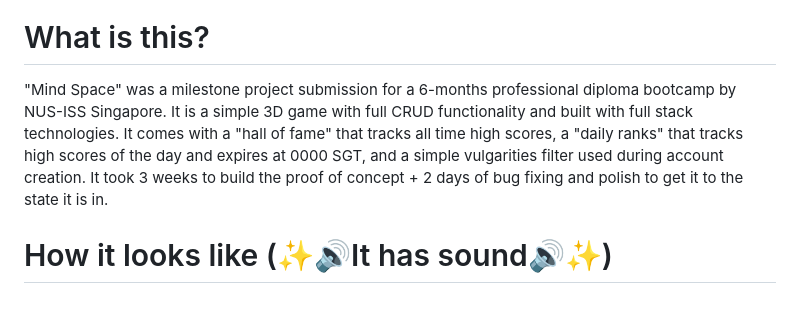
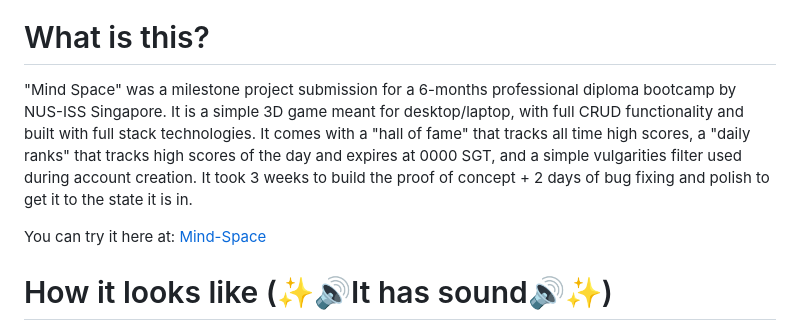
Before and after one commit to icecreampoop/Mind-Space, a Markdown page: README.md, the part around the change. GitHub-like rendering; blank space fills up the shorter version.

```diff
--- a/README.md
+++ b/README.md
@@ -1,6 +1,8 @@
 ![MindSpace-Banner](readme-assets/mindspace-banner.png)
 # What is this?
-"Mind Space" was a milestone project submission for a 6-months professional diploma bootcamp by NUS-ISS Singapore. It is a simple 3D game with full CRUD functionality and built with full stack technologies. It comes with a "hall of fame" that tracks all time high scores, a "daily ranks" that tracks high scores of the day and expires at 0000 SGT, and a simple vulgarities filter used during account creation. It took 3 weeks to build the proof of concept + 2 days of bug fixing and polish to get it to the state it is in.
+"Mind Space" was a milestone project submission for a 6-months professional diploma bootcamp by NUS-ISS Singapore. It is a simple 3D game meant for desktop/laptop, with full CRUD functionality and built with full stack technologies. It comes with a "hall of fame" that tracks all time high scores, a "daily ranks" that tracks high scores of the day and expires at 0000 SGT, and a simple vulgarities filter used during account creation. It took 3 weeks to build the proof of concept + 2 days of bug fixing and polish to get it to the state it is in.
+
+You can try it here at: [Mind-Space](mind-space.up.railway.app/)
 
 # How it looks like (✨🔊It has sound🔊✨)
 ![Login-View](readme-assets/login-view.png)
```
